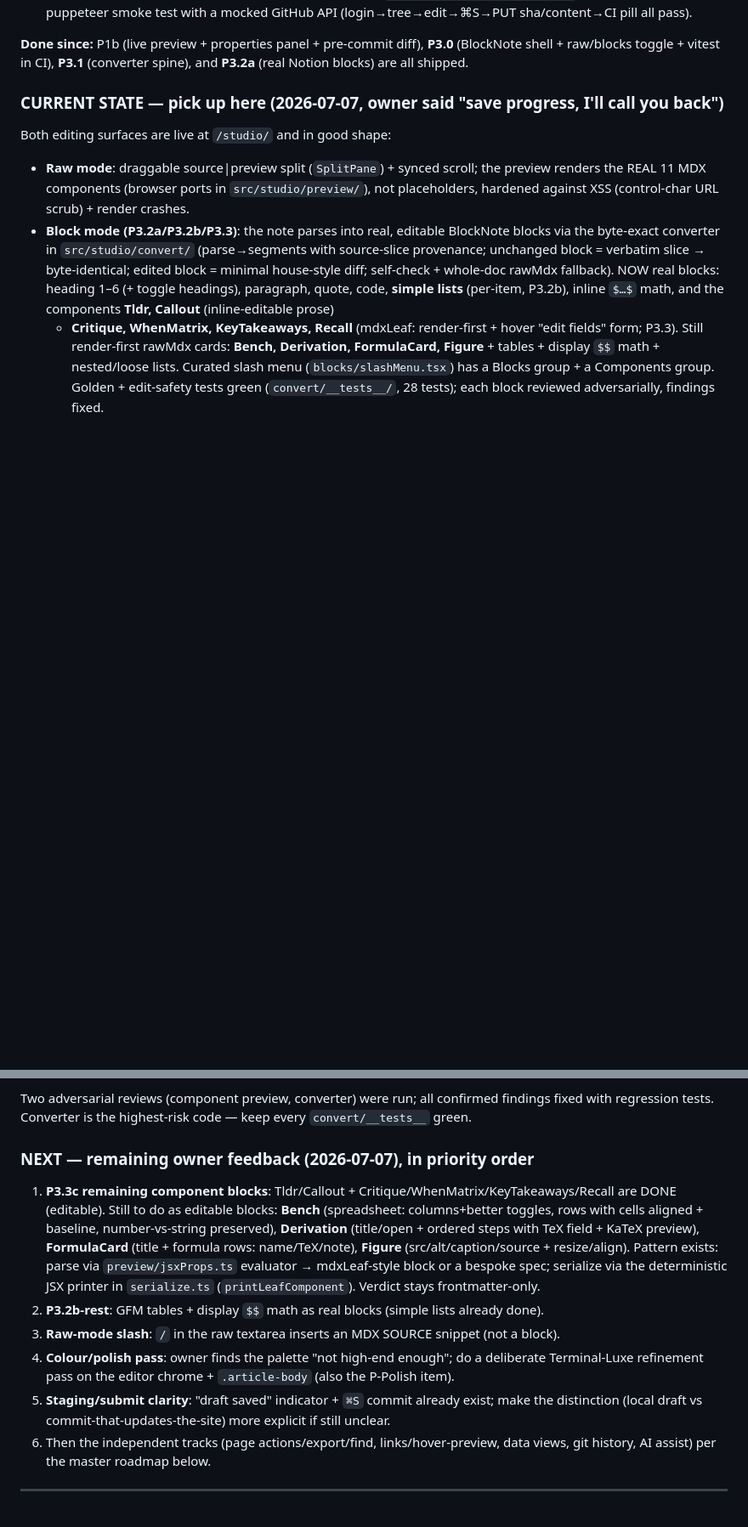
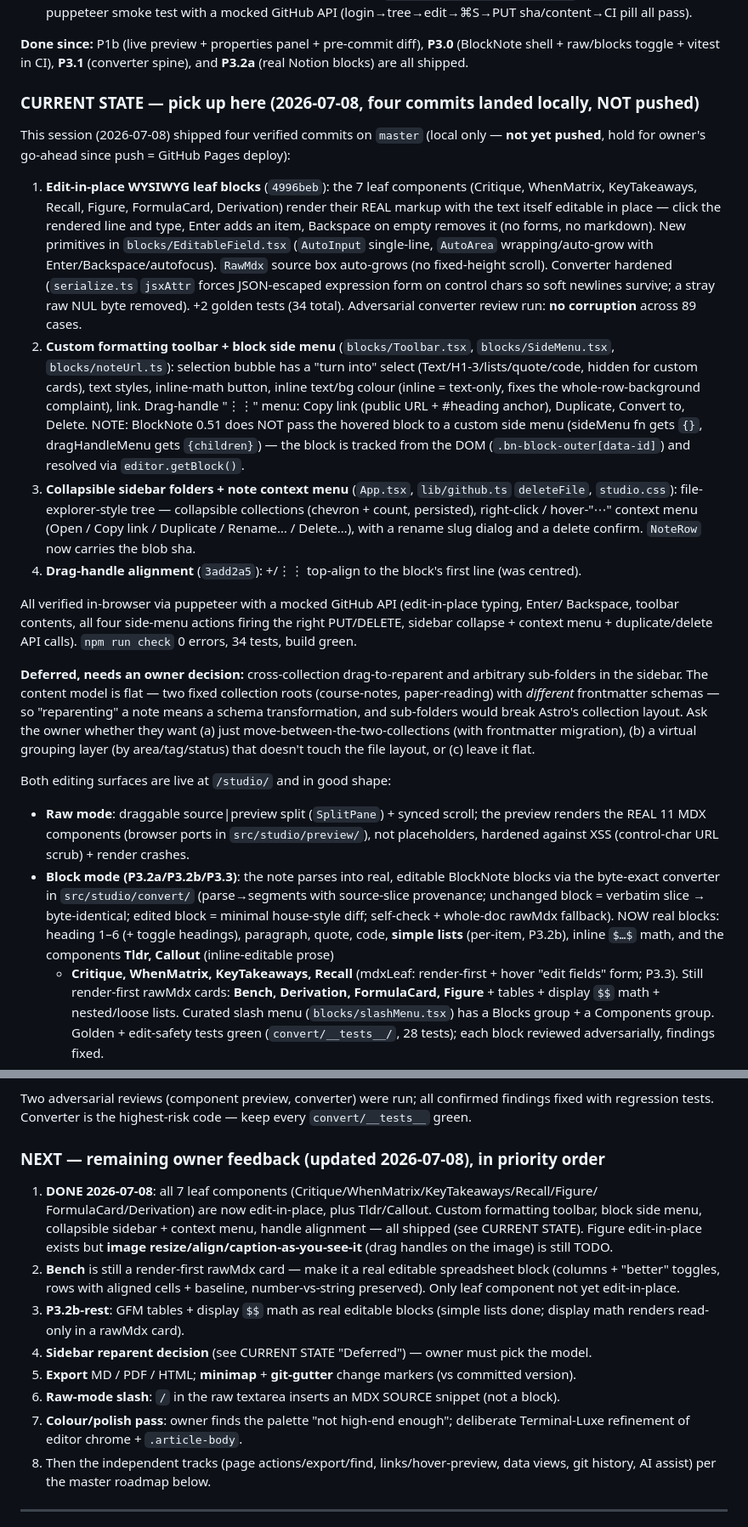
Before and after one commit to ryanw0608/HomePage, a Markdown page: docs/handoff/claude-code-handoff.md, 2 parts joined by grey strips. Shown at 85% size. GitHub-like rendering; blank space fills up the shorter version.

Commit message:
docs: record 2026-07-08 Studio session (WYSIWYG leaf + toolbar + sidebar)
Co-Authored-By: Claude Fable 5 <noreply@anthropic.com>

```diff
--- a/docs/handoff/claude-code-handoff.md
+++ b/docs/handoff/claude-code-handoff.md
@@ -25,7 +25,45 @@ Done and pushed:
 shell + raw/blocks toggle + vitest in CI), **P3.1** (converter spine), and **P3.2a** (real
 Notion blocks) are all shipped.
 
-### CURRENT STATE — pick up here (2026-07-07, owner said "save progress, I'll call you back")
+### CURRENT STATE — pick up here (2026-07-08, four commits landed locally, NOT pushed)
+
+This session (2026-07-08) shipped four verified commits on `master` (local only — **not yet
+pushed**, hold for owner's go-ahead since push = GitHub Pages deploy):
+
+1. **Edit-in-place WYSIWYG leaf blocks** (`4996beb`): the 7 leaf components (Critique,
+   WhenMatrix, KeyTakeaways, Recall, Figure, FormulaCard, Derivation) render their REAL markup
+   with the text itself editable in place — click the rendered line and type, Enter adds an item,
+   Backspace on empty removes it (no forms, no markdown). New primitives in
+   `blocks/EditableField.tsx` (`AutoInput` single-line, `AutoArea` wrapping/auto-grow with
+   Enter/Backspace/autofocus). `RawMdx` source box auto-grows (no fixed-height scroll). Converter
+   hardened (`serialize.ts` `jsxAttr` forces JSON-escaped expression form on control chars so soft
+   newlines survive; a stray raw NUL byte removed). +2 golden tests (34 total). Adversarial
+   converter review run: **no corruption** across 89 cases.
+2. **Custom formatting toolbar + block side menu** (`blocks/Toolbar.tsx`, `blocks/SideMenu.tsx`,
+   `blocks/noteUrl.ts`): selection bubble has a "turn into" select (Text/H1-3/lists/quote/code,
+   hidden for custom cards), text styles, inline-math button, inline text/bg colour (inline =
+   text-only, fixes the whole-row-background complaint), link. Drag-handle "⋮⋮" menu: Copy link
+   (public URL + #heading anchor), Duplicate, Convert to, Delete. NOTE: BlockNote 0.51 does NOT
+   pass the hovered block to a custom side menu (sideMenu fn gets `{}`, dragHandleMenu gets
+   `{children}`) — the block is tracked from the DOM (`.bn-block-outer[data-id]`) and resolved via
+   `editor.getBlock()`.
+3. **Collapsible sidebar folders + note context menu** (`App.tsx`, `lib/github.ts` `deleteFile`,
+   `studio.css`): file-explorer-style tree — collapsible collections (chevron + count, persisted),
+   right-click / hover-"⋯" context menu (Open / Copy link / Duplicate / Rename… / Delete…), with a
+   rename slug dialog and a delete confirm. `NoteRow` now carries the blob sha.
+4. **Drag-handle alignment** (`3add2a5`): +/⋮⋮ top-align to the block's first line (was centred).
+
+All verified in-browser via puppeteer with a mocked GitHub API (edit-in-place typing, Enter/
+Backspace, toolbar contents, all four side-menu actions firing the right PUT/DELETE, sidebar
+collapse + context menu + duplicate/delete API calls). `npm run check` 0 errors, 34 tests, build green.
+
+**Deferred, needs an owner decision:** cross-collection drag-to-reparent and arbitrary
+sub-folders in the sidebar. The content model is flat — two fixed collection roots
+(course-notes, paper-reading) with *different* frontmatter schemas — so "reparenting" a note
+means a schema transformation, and sub-folders would break Astro's collection layout. Ask the
+owner whether they want (a) just move-between-the-two-collections (with frontmatter migration),
+(b) a virtual grouping layer (by area/tag/status) that doesn't touch the file layout, or (c)
+leave it flat.
 
 Both editing surfaces are live at `/studio/` and in good shape:
 
@@ -47,23 +85,24 @@ Both editing surfaces are live at `/studio/` and in good shape:
 Two adversarial reviews (component preview, converter) were run; all confirmed findings fixed
 with regression tests. Converter is the highest-risk code — keep every `convert/__tests__` green.
 
-### NEXT — remaining owner feedback (2026-07-07), in priority order
+### NEXT — remaining owner feedback (updated 2026-07-08), in priority order
 
-1. **P3.3c remaining component blocks**: Tldr/Callout + Critique/WhenMatrix/KeyTakeaways/Recall
-   are DONE (editable). Still to do as editable blocks: **Bench** (spreadsheet: columns+better
-   toggles, rows with cells aligned + baseline, number-vs-string preserved), **Derivation**
-   (title/open + ordered steps with TeX field + KaTeX preview), **FormulaCard** (title + formula
-   rows: name/TeX/note), **Figure** (src/alt/caption/source + resize/align). Pattern exists:
-   parse via `preview/jsxProps.ts` evaluator → mdxLeaf-style block or a bespoke spec; serialize
-   via the deterministic JSX printer in `serialize.ts` (`printLeafComponent`). Verdict stays
-   frontmatter-only.
-2. **P3.2b-rest**: GFM tables + display `$$` math as real blocks (simple lists already done).
-3. **Raw-mode slash**: `/` in the raw textarea inserts an MDX SOURCE snippet (not a block).
-4. **Colour/polish pass**: owner finds the palette "not high-end enough"; do a deliberate
-   Terminal-Luxe refinement pass on the editor chrome + `.article-body` (also the P-Polish item).
-5. **Staging/submit clarity**: "draft saved" indicator + `⌘S` commit already exist; make the
-   distinction (local draft vs commit-that-updates-the-site) more explicit if still unclear.
-6. Then the independent tracks (page actions/export/find, links/hover-preview, data views, git
+1. **DONE 2026-07-08**: all 7 leaf components (Critique/WhenMatrix/KeyTakeaways/Recall/Figure/
+   FormulaCard/Derivation) are now edit-in-place, plus Tldr/Callout. Custom formatting toolbar,
+   block side menu, collapsible sidebar + context menu, handle alignment — all shipped (see
+   CURRENT STATE). Figure edit-in-place exists but **image resize/align/caption-as-you-see-it**
+   (drag handles on the image) is still TODO.
+2. **Bench** is still a render-first rawMdx card — make it a real editable spreadsheet block
+   (columns + "better" toggles, rows with aligned cells + baseline, number-vs-string preserved).
+   Only leaf component not yet edit-in-place.
+3. **P3.2b-rest**: GFM tables + display `$$` math as real editable blocks (simple lists done;
+   display math renders read-only in a rawMdx card).
+4. **Sidebar reparent decision** (see CURRENT STATE "Deferred") — owner must pick the model.
+5. **Export** MD / PDF / HTML; **minimap** + **git-gutter** change markers (vs committed version).
+6. **Raw-mode slash**: `/` in the raw textarea inserts an MDX SOURCE snippet (not a block).
+7. **Colour/polish pass**: owner finds the palette "not high-end enough"; deliberate Terminal-Luxe
+   refinement of editor chrome + `.article-body`.
+8. Then the independent tracks (page actions/export/find, links/hover-preview, data views, git
    history, AI assist) per the master roadmap below.
 
 ---
```
